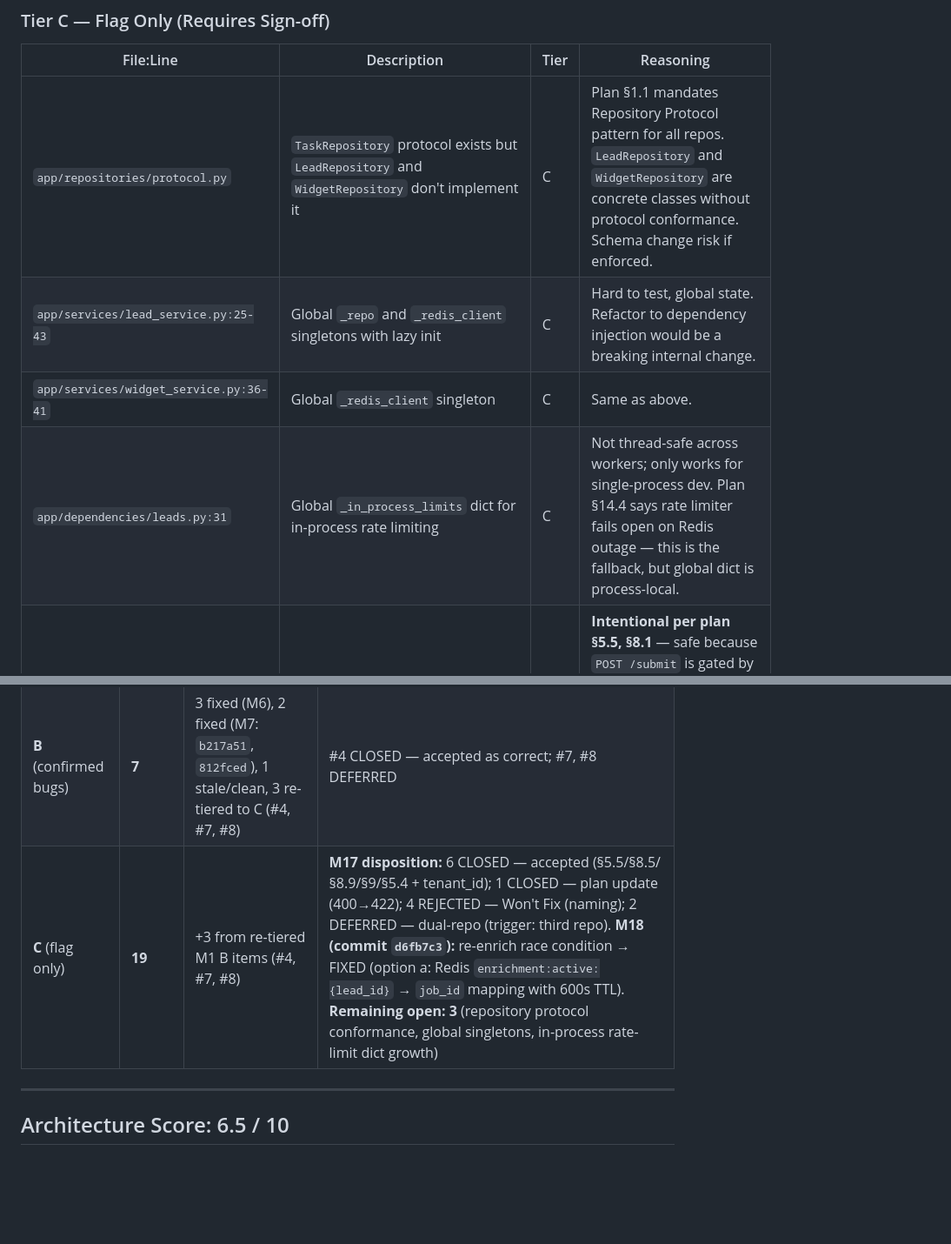
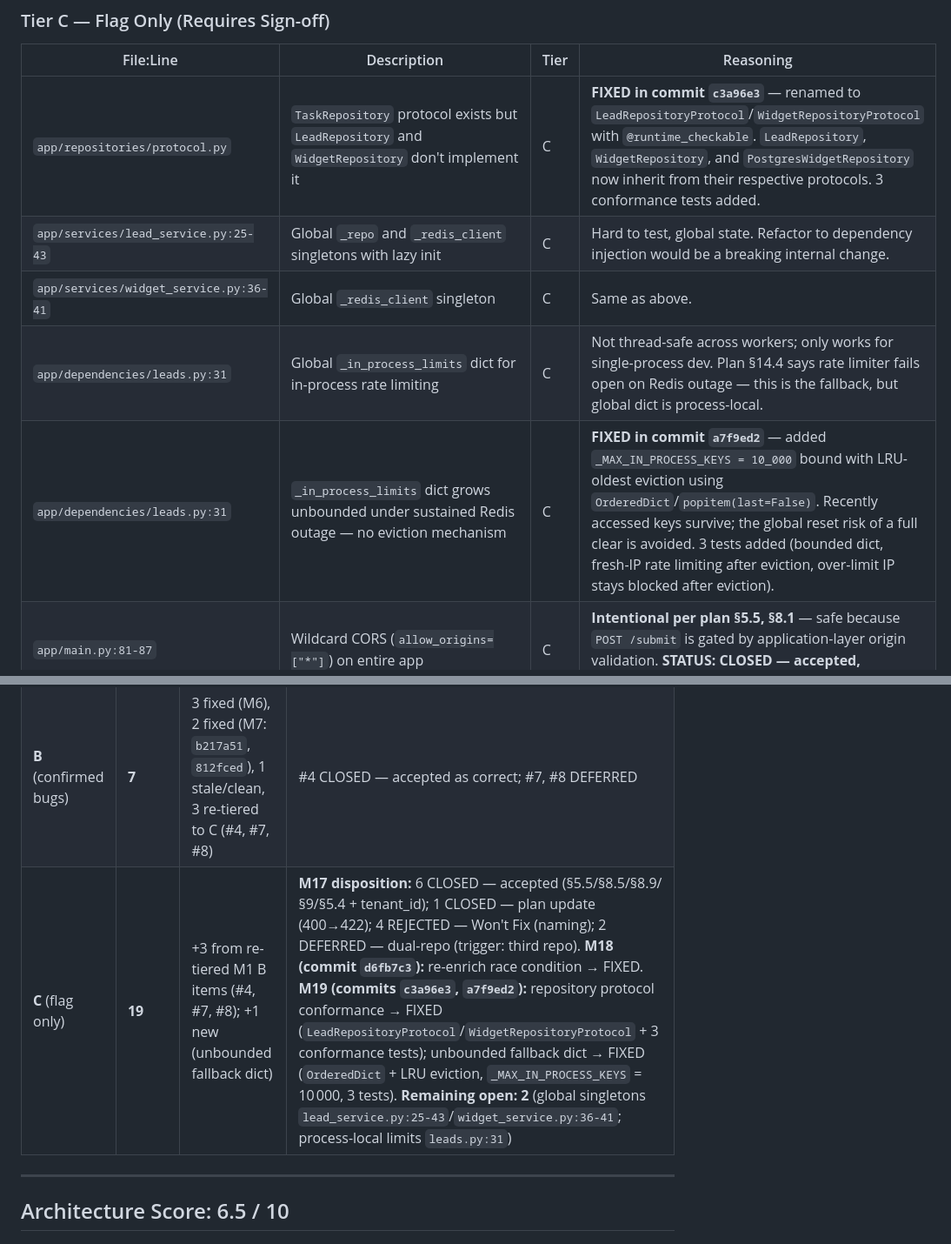
Before and after one commit to ahmedm0ssad/flyrank-backend, a Markdown page: docs/reviews/m1-architecture.md, 2 parts joined by grey strips. Shown at 87% size. Drawn GitHub-style; blank space fills up the shorter version.

Commit message:
docs: correct M19 entries in m1-architecture.md (count 20→19, LRU approach)
- Correct Tier C count from 20 to 19 (16 table rows + 3 re-tiered B items)
- Update unbounded-growth row: LRU eviction (commit a7f9ed2) not clear
- Remaining open: 2 items (global singletons, process-local limits)

```diff
--- a/docs/reviews/m1-architecture.md
+++ b/docs/reviews/m1-architecture.md
@@ -95,10 +95,11 @@
 
 | File:Line | Description | Tier | Reasoning |
 |-----------|-------------|------|-----------|
-| `app/repositories/protocol.py` | `TaskRepository` protocol exists but `LeadRepository` and `WidgetRepository` don't implement it | C | Plan §1.1 mandates Repository Protocol pattern for all repos. `LeadRepository` and `WidgetRepository` are concrete classes without protocol conformance. Schema change risk if enforced. |
+| `app/repositories/protocol.py` | `TaskRepository` protocol exists but `LeadRepository` and `WidgetRepository` don't implement it | C | **FIXED in commit `c3a96e3`** — renamed to `LeadRepositoryProtocol`/`WidgetRepositoryProtocol` with `@runtime_checkable`. `LeadRepository`, `WidgetRepository`, and `PostgresWidgetRepository` now inherit from their respective protocols. 3 conformance tests added. |
 | `app/services/lead_service.py:25-43` | Global `_repo` and `_redis_client` singletons with lazy init | C | Hard to test, global state. Refactor to dependency injection would be a breaking internal change. |
 | `app/services/widget_service.py:36-41` | Global `_redis_client` singleton | C | Same as above. |
 | `app/dependencies/leads.py:31` | Global `_in_process_limits` dict for in-process rate limiting | C | Not thread-safe across workers; only works for single-process dev. Plan §14.4 says rate limiter fails open on Redis outage — this is the fallback, but global dict is process-local. |
+| `app/dependencies/leads.py:31` | `_in_process_limits` dict grows unbounded under sustained Redis outage — no eviction mechanism | C | **FIXED in commit `a7f9ed2`** — added `_MAX_IN_PROCESS_KEYS = 10_000` bound with LRU-oldest eviction using `OrderedDict`/`popitem(last=False)`. Recently accessed keys survive; the global reset risk of a full clear is avoided. 3 tests added (bounded dict, fresh-IP rate limiting after eviction, over-limit IP stays blocked after eviction). |
 | `app/main.py:81-87` | Wildcard CORS (`allow_origins=["*"]`) on entire app | C | **Intentional per plan §5.5, §8.1** — safe because `POST /submit` is gated by application-layer origin validation. **STATUS: CLOSED — accepted, confirmed correct, no further action.** |
 | `app/services/lead_service.py:126-138` | Honeypot-triggered leads are stored (not discarded) | C | **Intentional per plan §8.5** — stored with `honeypot_triggered=true`. **STATUS: CLOSED — accepted, confirmed correct, no further action.** |
 | `app/services/lead_service.py:144-153` | Fingerprint dedup window is 5 minutes (short) | C | **Intentional per plan §8.9** — anti-duplicate, not anti-abuse. **STATUS: CLOSED — accepted, confirmed correct, no further action.** |
@@ -119,7 +120,7 @@
 |------|-------|-----------|------------|
 | **A** (auto-fixable) | **38** | Unchanged | Unchanged |
 | **B** (confirmed bugs) | **7** | 3 fixed (M6), 2 fixed (M7: `b217a51`, `812fced`), 1 stale/clean, 3 re-tiered to C (#4, #7, #8) | #4 CLOSED — accepted as correct; #7, #8 DEFERRED |
-| **C** (flag only) | **19** | +3 from re-tiered M1 B items (#4, #7, #8) | **M17 disposition:** 6 CLOSED — accepted (§5.5/§8.5/§8.9/§9/§5.4 + tenant_id); 1 CLOSED — plan update (400→422); 4 REJECTED — Won't Fix (naming); 2 DEFERRED — dual-repo (trigger: third repo). **M18 (commit `d6fb7c3`):** re-enrich race condition → FIXED (option a: Redis `enrichment:active:{lead_id}` → `job_id` mapping with 600s TTL). **Remaining open: 3** (repository protocol conformance, global singletons, in-process rate-limit dict growth) |
+| **C** (flag only) | **19** | +3 from re-tiered M1 B items (#4, #7, #8); +1 new (unbounded fallback dict) | **M17 disposition:** 6 CLOSED — accepted (§5.5/§8.5/§8.9/§9/§5.4 + tenant_id); 1 CLOSED — plan update (400→422); 4 REJECTED — Won't Fix (naming); 2 DEFERRED — dual-repo (trigger: third repo). **M18 (commit `d6fb7c3`):** re-enrich race condition → FIXED. **M19 (commits `c3a96e3`, `a7f9ed2`):** repository protocol conformance → FIXED (`LeadRepositoryProtocol`/`WidgetRepositoryProtocol` + 3 conformance tests); unbounded fallback dict → FIXED (`OrderedDict` + LRU eviction, `_MAX_IN_PROCESS_KEYS` = 10 000, 3 tests). **Remaining open: 2** (global singletons `lead_service.py:25-43`/`widget_service.py:36-41`; process-local limits `leads.py:31`) |
 
 ---
 
```
